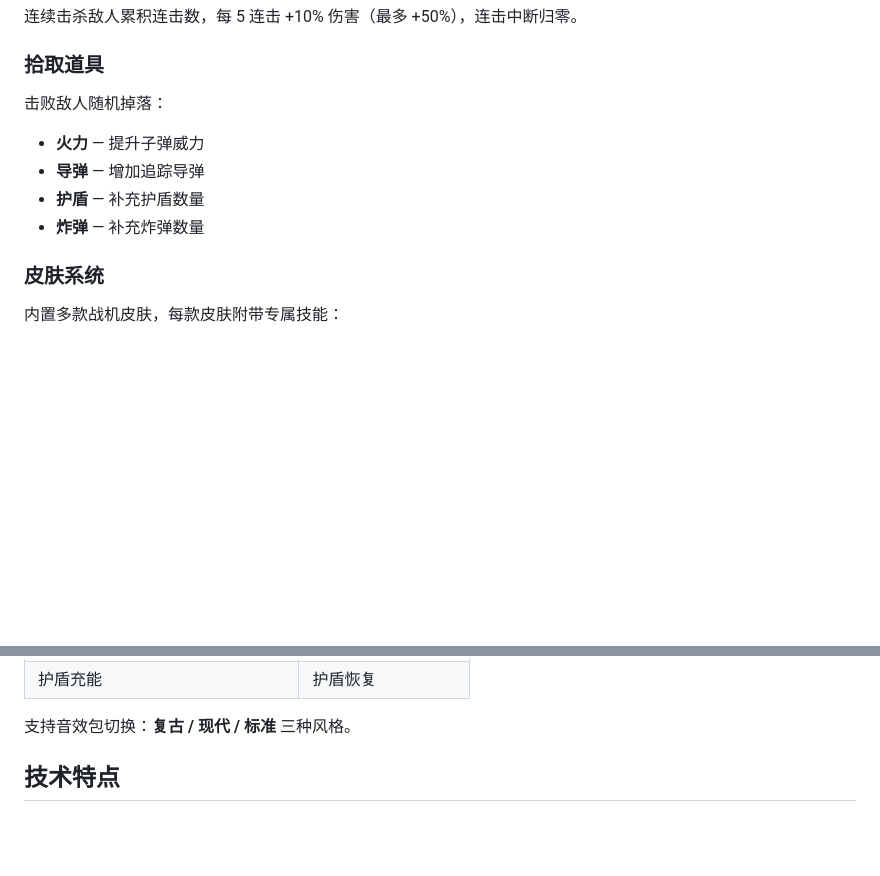
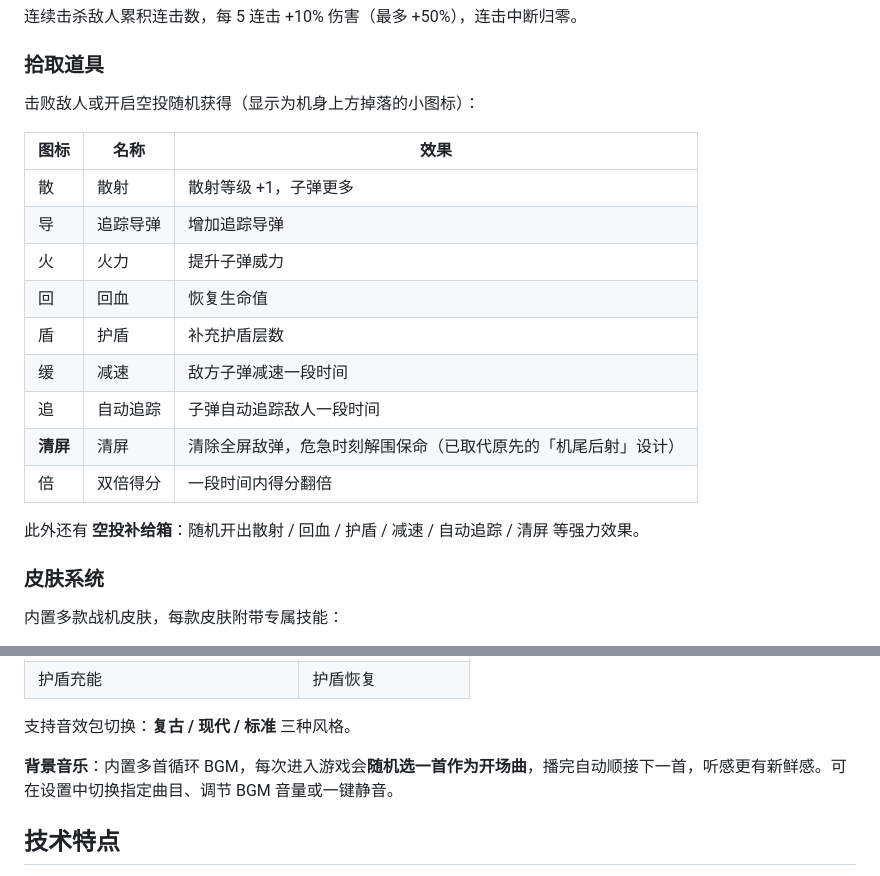
Before and after one commit to liu123585/leitingzhanji, a Markdown page: README.md, 2 parts joined by grey strips. Rendered like a GitHub page; blank space fills up the shorter version.

Commit message:
README 同步最新改动：清屏道具替代机尾后射、BGM 随机开场、拾取道具明细

```diff
--- a/README.md
+++ b/README.md
@@ -58,11 +58,21 @@
 连续击杀敌人累积连击数，每 5 连击 +10% 伤害（最多 +50%），连击中断归零。
 
 ### 拾取道具
-击败敌人随机掉落：
-- **火力** — 提升子弹威力
-- **导弹** — 增加追踪导弹
-- **护盾** — 补充护盾数量
-- **炸弹** — 补充炸弹数量
+击败敌人或开启空投随机获得（显示为机身上方掉落的小图标）：
+
+| 图标 | 名称 | 效果 |
+|------|------|------|
+| 散 | 散射 | 散射等级 +1，子弹更多 |
+| 导 | 追踪导弹 | 增加追踪导弹 |
+| 火 | 火力 | 提升子弹威力 |
+| 回 | 回血 | 恢复生命值 |
+| 盾 | 护盾 | 补充护盾层数 |
+| 缓 | 减速 | 敌方子弹减速一段时间 |
+| 追 | 自动追踪 | 子弹自动追踪敌人一段时间 |
+| **清屏** | 清屏 | 清除全屏敌弹，危急时刻解围保命（已取代原先的「机尾后射」设计） |
+| 倍 | 双倍得分 | 一段时间内得分翻倍 |
+
+此外还有 **空投补给箱**：随机开出散射 / 回血 / 护盾 / 减速 / 自动追踪 / 清屏 等强力效果。
 
 ### 皮肤系统
 内置多款战机皮肤，每款皮肤附带专属技能：
@@ -88,6 +98,8 @@
 | 护盾充能 | 护盾恢复 |
 
 支持音效包切换：**复古 / 现代 / 标准** 三种风格。
+
+**背景音乐**：内置多首循环 BGM，每次进入游戏会**随机选一首作为开场曲**，播完自动顺接下一首，听感更有新鲜感。可在设置中切换指定曲目、调节 BGM 音量或一键静音。
 
 ## 技术特点
 
```
